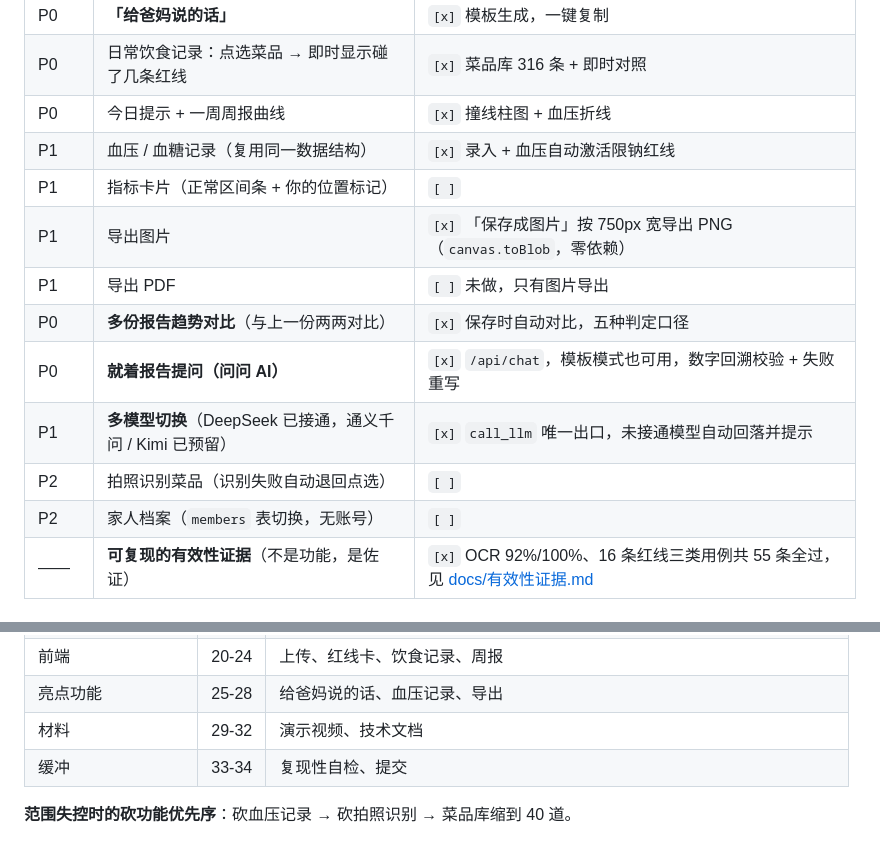
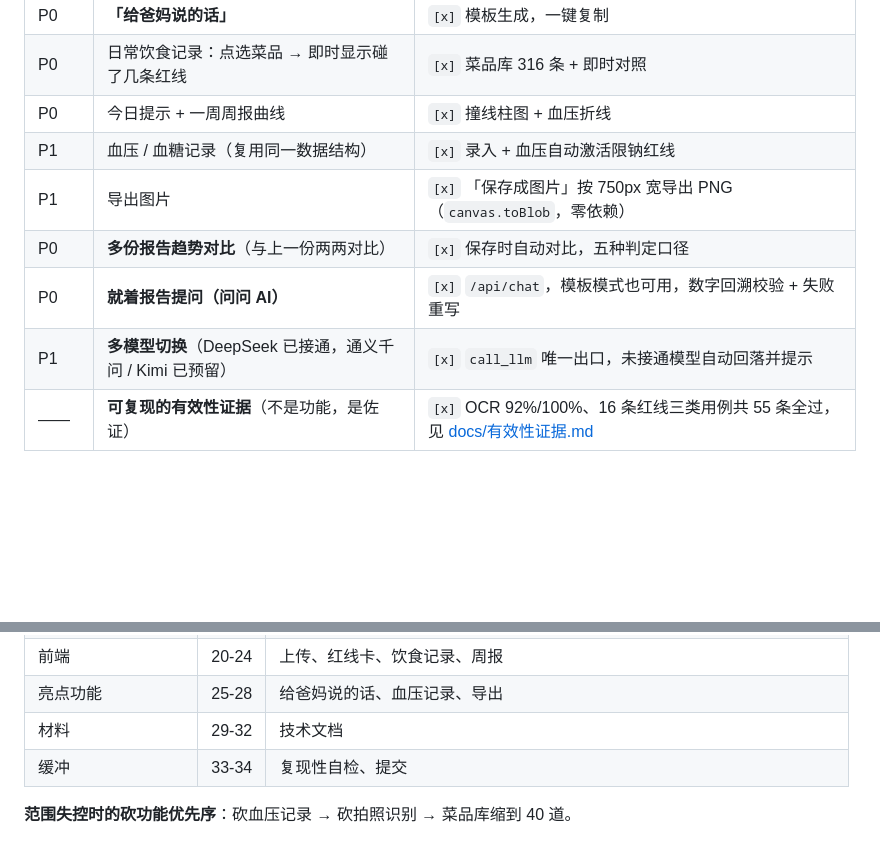
Before and after one commit to hoanhkhai1hk-wq/chuanzhibei, a Markdown page: README.md, 2 parts joined by grey strips. Drawn GitHub-style; blank space fills up the shorter version.

```diff
--- a/README.md
+++ b/README.md
@@ -440,14 +438,10 @@ cp .env.example .env        # Windows: copy .env.example .env
 | P0 | 日常饮食记录：点选菜品 → 即时显示碰了几条红线 | `[x]` 菜品库 316 条 + 即时对照 |
 | P0 | 今日提示 + 一周周报曲线 | `[x]` 撞线柱图 + 血压折线 |
 | P1 | 血压 / 血糖记录（复用同一数据结构） | `[x]` 录入 + 血压自动激活限钠红线 |
-| P1 | 指标卡片（正常区间条 + 你的位置标记） | `[ ]` |
 | P1 | 导出图片 | `[x]` 「保存成图片」按 750px 宽导出 PNG（`canvas.toBlob`，零依赖） |
-| P1 | 导出 PDF | `[ ]` 未做，只有图片导出 |
 | P0 | **多份报告趋势对比**（与上一份两两对比） | `[x]` 保存时自动对比，五种判定口径 |
 | P0 | **就着报告提问（问问 AI）** | `[x]` `/api/chat`，模板模式也可用，数字回溯校验 + 失败重写 |
 | P1 | **多模型切换**（DeepSeek 已接通，通义千问 / Kimi 已预留） | `[x]` `call_llm` 唯一出口，未接通模型自动回落并提示 |
-| P2 | 拍照识别菜品（识别失败自动退回点选） | `[ ]` |
-| P2 | 家人档案（`members` 表切换，无账号） | `[ ]` |
 | —— | **可复现的有效性证据**（不是功能，是佐证） | `[x]` OCR 92%/100%、16 条红线三类用例共 55 条全过，见 [docs/有效性证据.md](docs/有效性证据.md) |
 
 ### 为什么主输入是「点选」而不是「拍照」
@@ -535,7 +492,7 @@ Day 1 = 2026-10-15，计划共 34 天。
 | 大模型链路 | 16-19 | Prompt、结构化输出、数字回溯校验 |
 | 前端 | 20-24 | 上传、红线卡、饮食记录、周报 |
 | 亮点功能 | 25-28 | 给爸妈说的话、血压记录、导出 |
-| 材料 | 29-32 | 演示视频、技术文档 |
+| 材料 | 29-32 | 技术文档 |
 | 缓冲 | 33-34 | 复现性自检、提交 |
 
 **范围失控时的砍功能优先序**：砍血压记录 → 砍拍照识别 → 菜品库缩到 40 道。
```
Also changed, not shown: other parts of README.md (+0 -39 lines).
